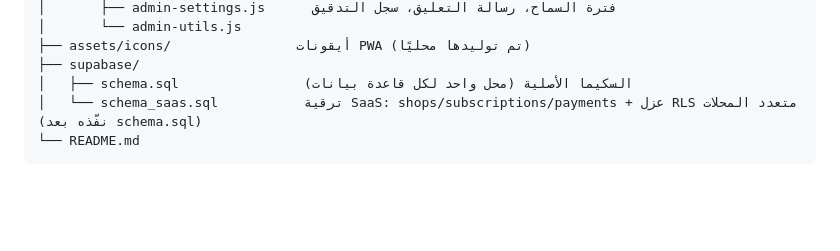
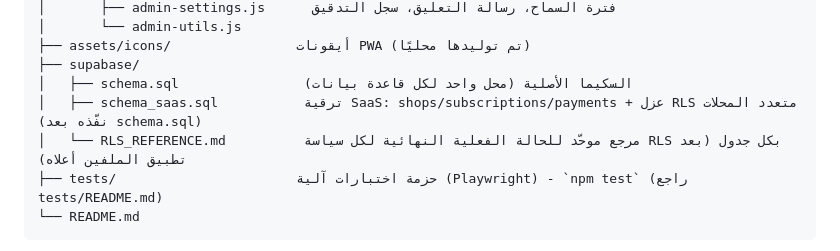
Before and after one commit to ibrahimAlemour/hesabaty, a Markdown page: README.md, the part around the change. Drawn GitHub-style; blank space fills up the shorter version.

````diff
--- a/README.md
+++ b/README.md
@@ -58,7 +58,9 @@ hesabaty/
 ├── assets/icons/                أيقونات PWA (تم توليدها محليًا)
 ├── supabase/
 │   ├── schema.sql                السكيما الأصلية (محل واحد لكل قاعدة بيانات)
-│   └── schema_saas.sql           ترقية SaaS: shops/subscriptions/payments + عزل RLS متعدد المحلات (نفّذه بعد schema.sql)
+│   ├── schema_saas.sql           ترقية SaaS: shops/subscriptions/payments + عزل RLS متعدد المحلات (نفّذه بعد schema.sql)
+│   └── RLS_REFERENCE.md          مرجع موحّد للحالة الفعلية النهائية لكل سياسة RLS بكل جدول (بعد تطبيق الملفين أعلاه)
+├── tests/                       حزمة اختبارات آلية (Playwright) - `npm test` (راجع tests/README.md)
 └── README.md
 ```
 
````
Also changed, not shown: supabase/RLS_REFERENCE.md (added, +101 -0 lines).
